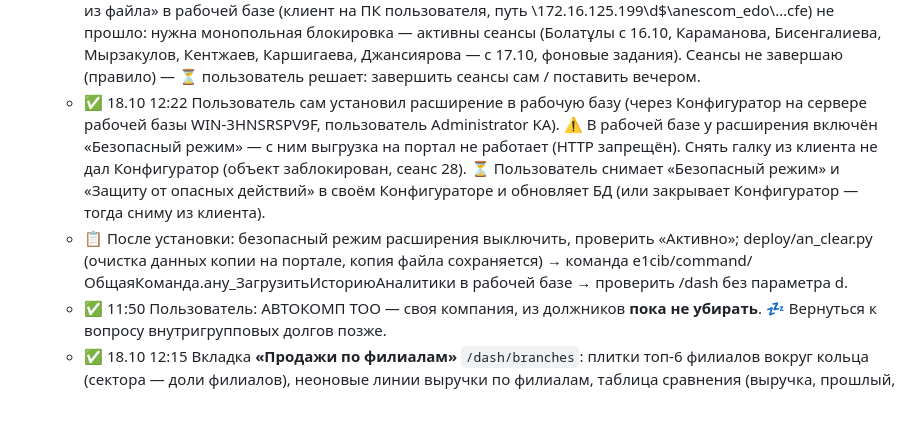
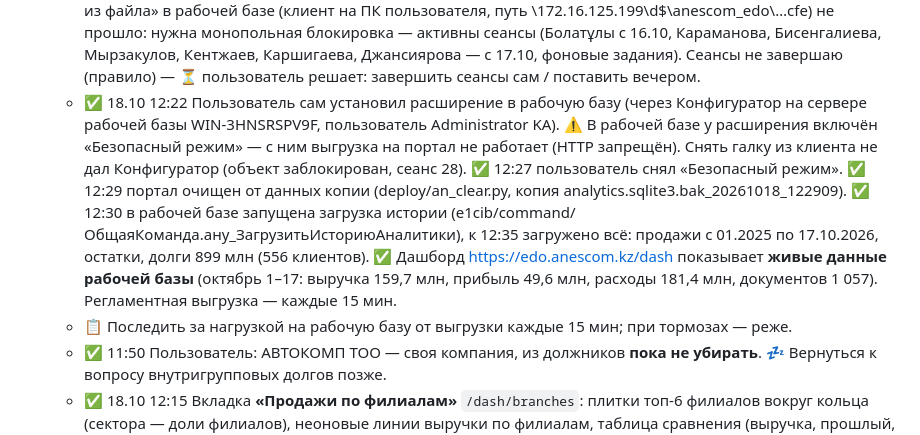
Before and after one commit to warpbk-del/anescom-edo-portal, a Markdown page: archive/03_портал_ЭДО.md, the part around the change. Rendered like a GitHub page; blank space fills up the shorter version.

Commit message:
Архив: аналитика из рабочей базы работает
Co-Authored-By: Claude Opus 5.5 <noreply@anthropic.com>
Claude-Session: https://claude.ai/code/session_01Mm7JNk9MymUuJiKDCun3PD

```diff
--- a/archive/03_портал_ЭДО.md
+++ b/archive/03_портал_ЭДО.md
@@ -114,8 +114,8 @@
   - ✅ 18.10 11:45 **Задеплоено** по «ставь»: deploy_20261018_v4b.ps1 (копия backup_20261018_114522_v4b), /dash 200 по всем периодам. На реальных данных копии (d=2025-07-08) валовая прибыль была 5,9 млрд — в копии регистр себестоимости испорчен по отдельным позициям (напр. «Штапик 14мм» −1,97 млрд). ✅ 11:49 deploy_20261018_v4c.ps1 (копия backup_20261018_114855_v4c): себестоимость берётся только по правдоподобным строкам (0 < себест. ≤ 5 × сумма), в плитке «по N% продаж с себестоимостью»; график ниже/шире. Теперь июль 2025: выручка 75,1 млн, прибыль 15,1 млн (маржа ~27% по 70% продаж). Проверка данных — deploy/an_check.py.
   - ℹ️ Адрес: https://edo.anescom.kz/dash (в кабинете пункт «Аналитика»). Пока данные из копии — опорная дата по умолчанию = последняя продажа (17.10.2026, тестовая накладная 3 000 ₸), для осмысленной картины открывать с d=2025-07-08. В рабочей базе после переноса расширения будет актуально.
   - 🔄 18.10 11:53 **Перенос в рабочую базу** (пользователь: «да»). ✅ Расширение сохранено из копии: D:\anescom_edo\ANESCOM_Analitika_20261018.cfe (токен внутри). ✅ В копии расширение ANESCOM_Аналитика выключено (снята галка «Активно»), чтобы не смешивать данные. ⚠️ 11:59 «Добавить из файла» в рабочей базе (клиент на ПК пользователя, путь \\172.16.125.199\d$\anescom_edo\…cfe) не прошло: нужна монопольная блокировка — активны сеансы (Болатұлы с 16.10, Караманова, Бисенгалиева, Мырзакулов, Кентжаев, Каршигаева, Джансиярова — с 17.10, фоновые задания). Сеансы не завершаю (правило) — ⏳ пользователь решает: завершить сеансы сам / поставить вечером.
-  - ✅ 18.10 12:22 Пользователь сам установил расширение в рабочую базу (через Конфигуратор на сервере рабочей базы WIN-3HNSRSPV9F, пользователь Administrator KA). ⚠️ В рабочей базе у расширения включён «Безопасный режим» — с ним выгрузка на портал не работает (HTTP запрещён). Снять галку из клиента не дал Конфигуратор (объект заблокирован, сеанс 28). ⏳ Пользователь снимает «Безопасный режим» и «Защиту от опасных действий» в своём Конфигураторе и обновляет БД (или закрывает Конфигуратор — тогда сниму из клиента).
-  - 📋 После установки: безопасный режим расширения выключить, проверить «Активно»; deploy/an_clear.py (очистка данных копии на портале, копия файла сохраняется) → команда e1cib/command/ОбщаяКоманда.ану_ЗагрузитьИсториюАналитики в рабочей базе → проверить /dash без параметра d.
+  - ✅ 18.10 12:22 Пользователь сам установил расширение в рабочую базу (через Конфигуратор на сервере рабочей базы WIN-3HNSRSPV9F, пользователь Administrator KA). ⚠️ В рабочей базе у расширения включён «Безопасный режим» — с ним выгрузка на портал не работает (HTTP запрещён). Снять галку из клиента не дал Конфигуратор (объект заблокирован, сеанс 28). ✅ 12:27 пользователь снял «Безопасный режим». ✅ 12:29 портал очищен от данных копии (deploy/an_clear.py, копия analytics.sqlite3.bak_20261018_122909). ✅ 12:30 в рабочей базе запущена загрузка истории (e1cib/command/ОбщаяКоманда.ану_ЗагрузитьИсториюАналитики), к 12:35 загружено всё: продажи с 01.2025 по 17.10.2026, остатки, долги 899 млн (556 клиентов). ✅ Дашборд https://edo.anescom.kz/dash показывает **живые данные рабочей базы** (октябрь 1–17: выручка 159,7 млн, прибыль 49,6 млн, расходы 181,4 млн, документов 1 057). Регламентная выгрузка — каждые 15 мин.
+  - 📋 Последить за нагрузкой на рабочую базу от выгрузки каждые 15 мин; при тормозах — реже.
   - ✅ 11:50 Пользователь: АВТОКОМП ТОО — своя компания, из должников **пока не убирать**. 💤 Вернуться к вопросу внутригрупповых долгов позже.
   - ✅ 18.10 12:15 Вкладка **«Продажи по филиалам»** `/dash/branches`: плитки топ-6 филиалов вокруг кольца (сектора — доли филиалов), неоновые линии выручки по филиалам, таблица сравнения (выручка, прошлый, Δ, доля, прибыль/маржа, документы, средний чек, клиенты), лучшие менеджеры, группы товаров, оплаты по филиалам. Шаблоны вынесены в dash_base.html / dash_macros.html. ✅ 12:23 задеплоено по «ставь» (deploy_20261018_v4d.ps1, копия backup_20261018_122305_v4d), /dash и /dash/branches — 200.
   - 📋 Дальше этапа B: вкладки «Продажи по филиалам», «Склады и закупки», «Деньги и расходы», «Долги и переплаты», экраны ролей (менеджер, кладовщик, закупщик, бухгалтер, РОП).
```
Also changed, not shown: TASKS.md (+2 -2 lines), archive/ЖУРНАЛ.md (+1 -0 lines).
